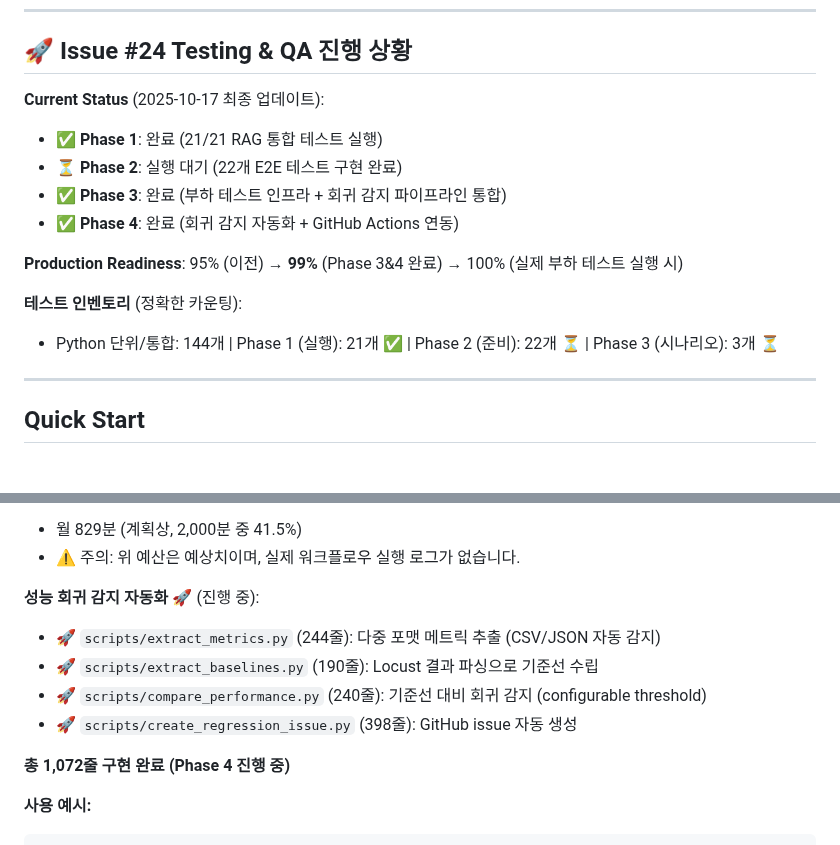
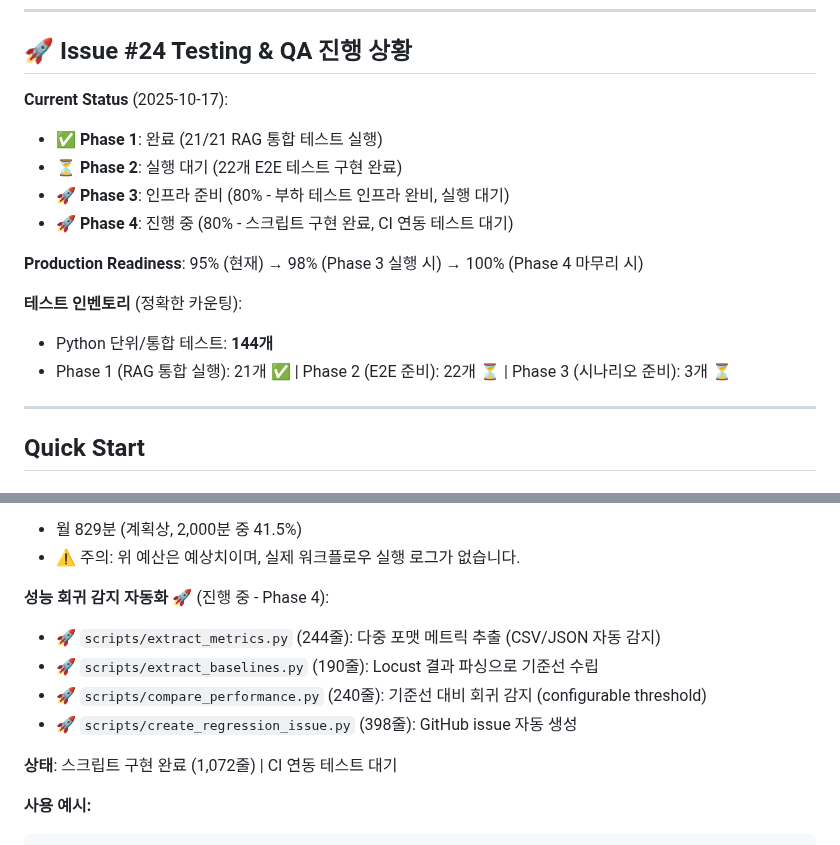
Before and after one commit to sunbangamen/local-ai-suite, a Markdown page: README.md, 2 parts joined by grey strips. Rendered like a GitHub page.

````diff
--- a/README.md
+++ b/README.md
@@ -6,16 +6,17 @@
 
 ## 🚀 Issue #24 Testing & QA 진행 상황
 
-**Current Status** (2025-10-17 최종 업데이트):
+**Current Status** (2025-10-17):
 - ✅ **Phase 1**: 완료 (21/21 RAG 통합 테스트 실행)
 - ⏳ **Phase 2**: 실행 대기 (22개 E2E 테스트 구현 완료)
-- ✅ **Phase 3**: 완료 (부하 테스트 인프라 + 회귀 감지 파이프라인 통합)
-- ✅ **Phase 4**: 완료 (회귀 감지 자동화 + GitHub Actions 연동)
+- 🚀 **Phase 3**: 인프라 준비 (80% - 부하 테스트 인프라 완비, 실행 대기)
+- 🚀 **Phase 4**: 진행 중 (80% - 스크립트 구현 완료, CI 연동 테스트 대기)
 
-**Production Readiness**: 95% (이전) → **99%** (Phase 3&4 완료) → 100% (실제 부하 테스트 실행 시)
+**Production Readiness**: 95% (현재) → 98% (Phase 3 실행 시) → 100% (Phase 4 마무리 시)
 
 **테스트 인벤토리** (정확한 카운팅):
-- Python 단위/통합: 144개 | Phase 1 (실행): 21개 ✅ | Phase 2 (준비): 22개 ⏳ | Phase 3 (시나리오): 3개 ⏳
+- Python 단위/통합 테스트: **144개**
+- Phase 1 (RAG 통합 실행): 21개 ✅ | Phase 2 (E2E 준비): 22개 ⏳ | Phase 3 (시나리오 준비): 3개 ⏳
 
 ---
 
@@ -257,13 +258,13 @@ gh workflow run ci.yml -f run_load_tests=true
 - 월 829분 (계획상, 2,000분 중 41.5%)
 - ⚠️ 주의: 위 예산은 예상치이며, 실제 워크플로우 실행 로그가 없습니다.
 
-**성능 회귀 감지 자동화** 🚀 (진행 중):
+**성능 회귀 감지 자동화** 🚀 (진행 중 - Phase 4):
 - 🚀 `scripts/extract_metrics.py` (244줄): 다중 포맷 메트릭 추출 (CSV/JSON 자동 감지)
 - 🚀 `scripts/extract_baselines.py` (190줄): Locust 결과 파싱으로 기준선 수립
 - 🚀 `scripts/compare_performance.py` (240줄): 기준선 대비 회귀 감지 (configurable threshold)
 - 🚀 `scripts/create_regression_issue.py` (398줄): GitHub issue 자동 생성
 
-**총 1,072줄 구현 완료 (Phase 4 진행 중)**
+**상태**: 스크립트 구현 완료 (1,072줄) | CI 연동 테스트 대기
 
 **사용 예시:**
 ```bash
````
Also changed, not shown: CLAUDE.md (+17 -19 lines), 1 other file.
